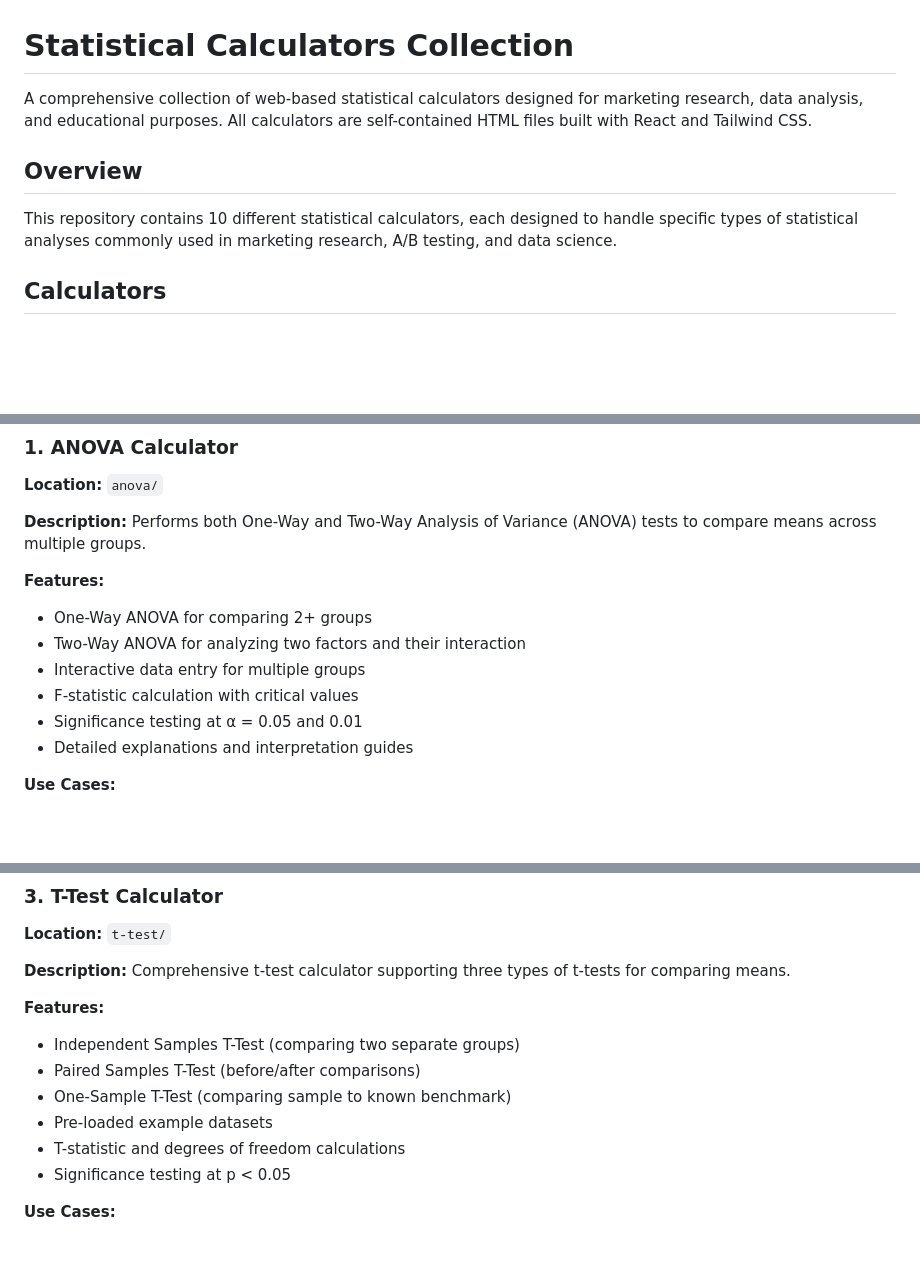
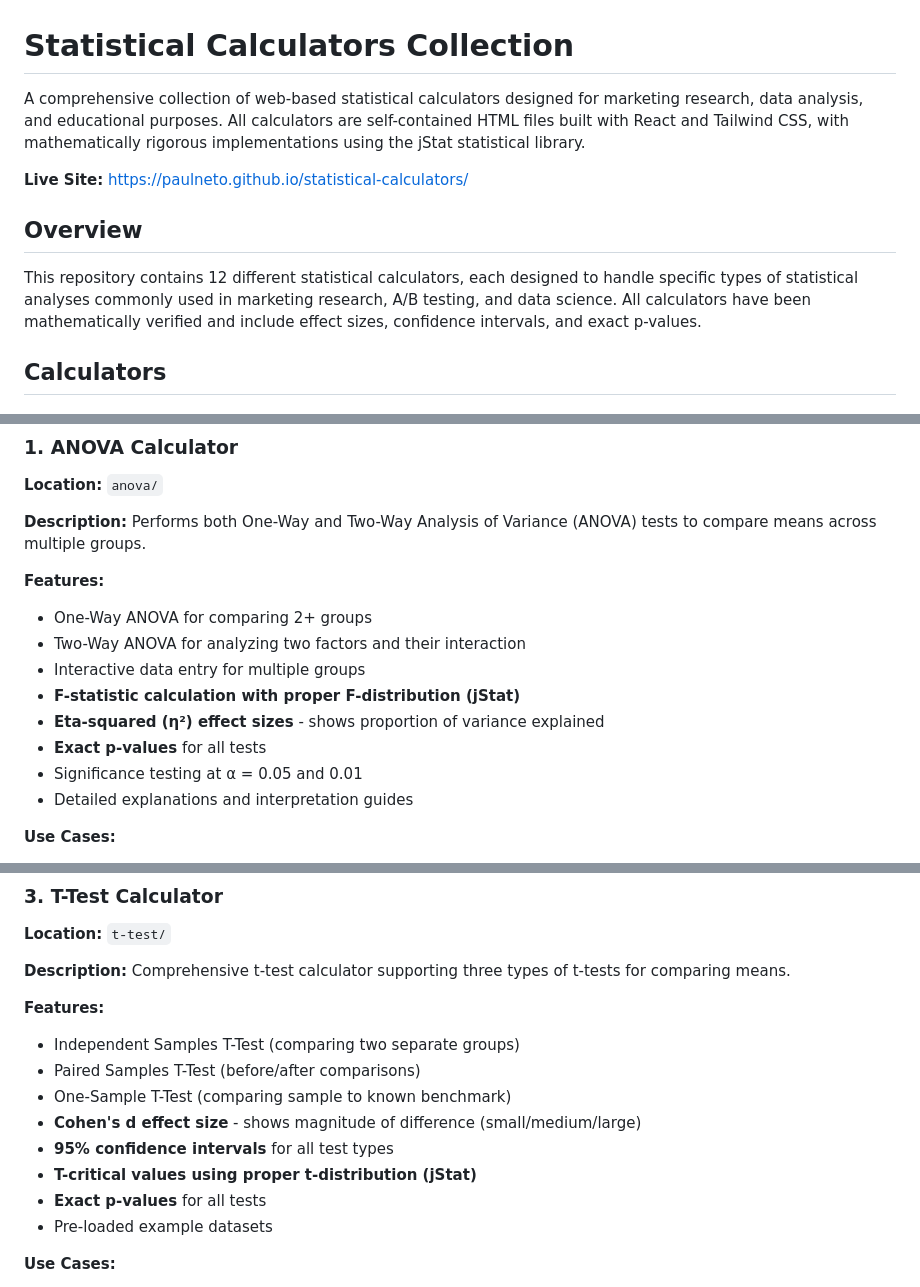
Before and after one commit to paulneto/statistical-calculators, a Markdown page: README.md, 3 parts joined by grey strips. GitHub-like rendering; blank space fills up the shorter version.

```diff
--- a/README.md
+++ b/README.md
@@ -1,10 +1,12 @@
 # Statistical Calculators Collection
 
-A comprehensive collection of web-based statistical calculators designed for marketing research, data analysis, and educational purposes. All calculators are self-contained HTML files built with React and Tailwind CSS.
+A comprehensive collection of web-based statistical calculators designed for marketing research, data analysis, and educational purposes. All calculators are self-contained HTML files built with React and Tailwind CSS, with mathematically rigorous implementations using the jStat statistical library.
+
+**Live Site:** [https://paulneto.github.io/statistical-calculators/](https://paulneto.github.io/statistical-calculators/)
 
 ## Overview
 
-This repository contains 10 different statistical calculators, each designed to handle specific types of statistical analyses commonly used in marketing research, A/B testing, and data science.
+This repository contains 12 different statistical calculators, each designed to handle specific types of statistical analyses commonly used in marketing research, A/B testing, and data science. All calculators have been mathematically verified and include effect sizes, confidence intervals, and exact p-values.
 
 ## Calculators
 
@@ -17,7 +19,9 @@ This repository contains 10 different statistical calculators, each designed to
 - One-Way ANOVA for comparing 2+ groups
 - Two-Way ANOVA for analyzing two factors and their interaction
 - Interactive data entry for multiple groups
-- F-statistic calculation with critical values
+- **F-statistic calculation with proper F-distribution (jStat)**
+- **Eta-squared (η²) effect sizes** - shows proportion of variance explained
+- **Exact p-values** for all tests
 - Significance testing at α = 0.05 and 0.01
 - Detailed explanations and interpretation guides
 
@@ -56,9 +62,11 @@ This repository contains 10 different statistical calculators, each designed to
 - Independent Samples T-Test (comparing two separate groups)
 - Paired Samples T-Test (before/after comparisons)
 - One-Sample T-Test (comparing sample to known benchmark)
+- **Cohen's d effect size** - shows magnitude of difference (small/medium/large)
+- **95% confidence intervals** for all test types
+- **T-critical values using proper t-distribution (jStat)**
+- **Exact p-values** for all tests
 - Pre-loaded example datasets
-- T-statistic and degrees of freedom calculations
-- Significance testing at p < 0.05
 
 **Use Cases:**
 - A/B testing (email campaigns, landing pages)
```
Also changed, not shown: other parts of README.md (+70 -6 lines).
